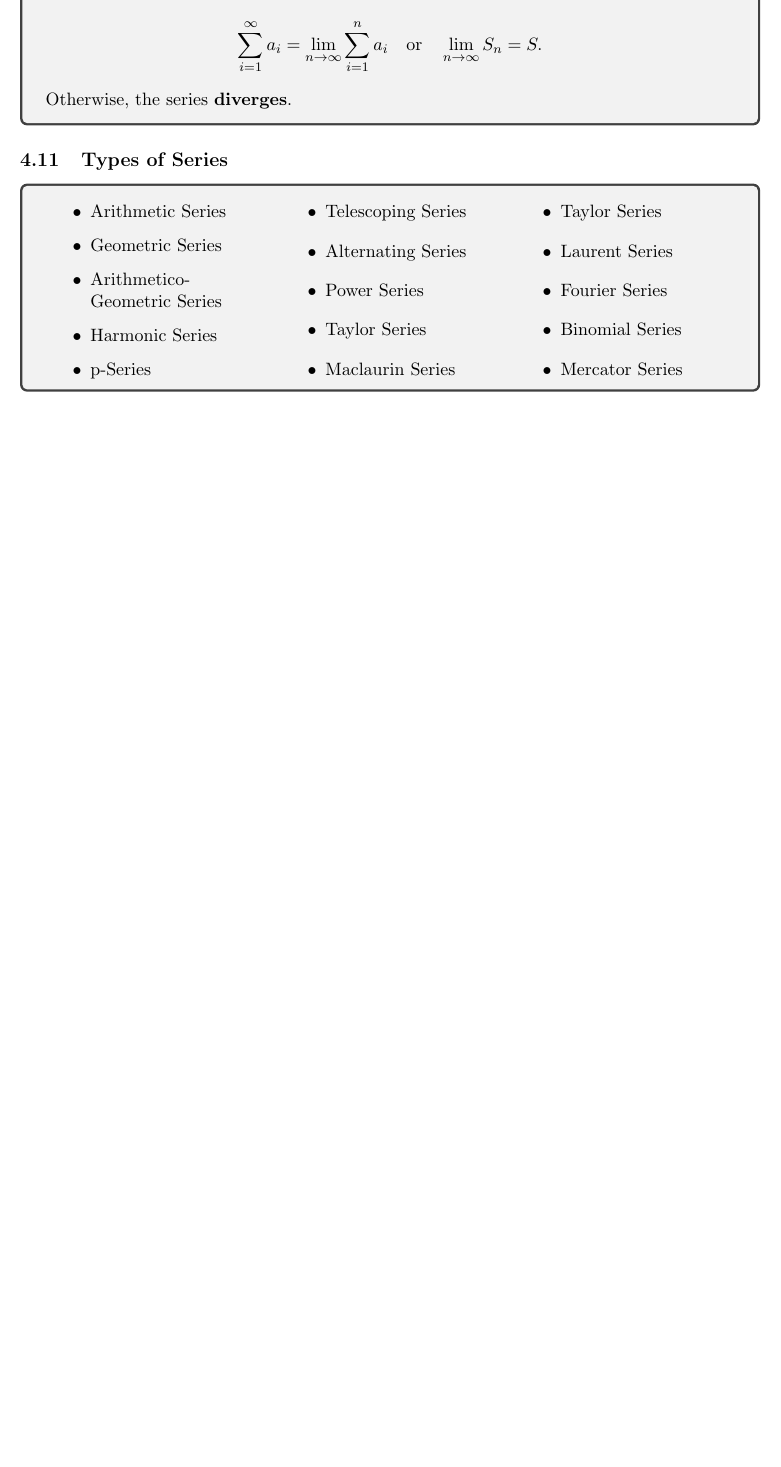
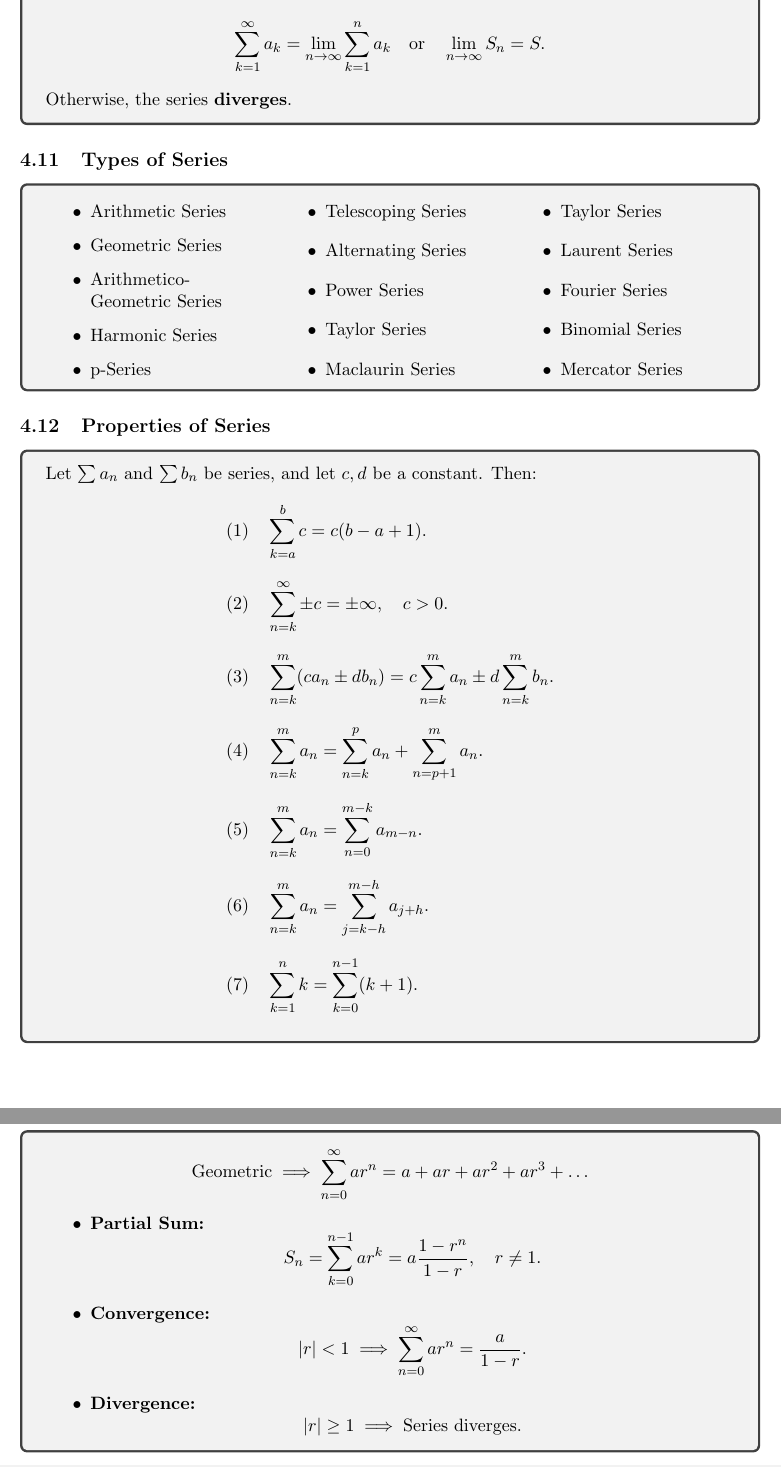
Before and after one commit to abrormaksudov/CalculusNotes, a LaTeX document (main.tex): part of page 19 of 19 before the commit and two parts of pages 19 and 20 of 20 after it, the two joined at a grey line, cut so that both start at the same text, the shorter picture padded with empty space. Compiled offline with pdfLaTeX.

Commit message:
properties of series, geometric series

```diff
--- a/main.tex
+++ b/main.tex
@@ -1111,9 +1111,9 @@
 \subsection{Convergence and Divergence of Series}
 
 \begin{tcolorbox}
-    A infinite series $\sum a_n$ \textbf{converges} if the sequence of partial sums $\{ S_n \}$ has a finite limit:
+    A infinite series $\textstyle \sum a_n$ \textbf{converges} if the sequence of partial sums $\{ S_n \}$ has a finite limit:
     \[
-    \sum_{i=1}^{\infty} a_i = \lim_{n \to \infty} \sum_{i=1}^{n} a_i \quad \text{or} \quad \lim_{n \to \infty} S_n = S.
+    \sum_{k=1}^{\infty} a_k = \lim_{n \to \infty} \sum_{k=1}^{n} a_k \quad \text{or} \quad \lim_{n \to \infty} S_n = S.
     \]
     Otherwise, the series \textbf{diverges}.
 \end{tcolorbox}
@@ -1147,4 +1147,46 @@
 \end{tcolorbox}
 
 
+% PROPERTIES OF SERIES
+
+
+\subsection{Properties of Series}
+
+\begin{tcolorbox}
+    Let $\textstyle \sum a_n$ and $\textstyle \sum b_n$ be series, and let $c, d$ be a constant. Then:
+    \[
+    \begin{aligned}
+        &\text{(1)} \quad \sum_{k=a}^b c = c(b - a + 1). \\[8pt]
+        &\text{(2)} \quad \sum_{n=k}^{\infty} \pm c = \pm \infty, \quad c > 0. \\[8pt]
+        &\text{(3)} \quad \sum_{n=k}^{m} (ca_n \pm db_n) = c \sum_{n=k}^{m} a_n \pm d \sum_{n=k}^{m} b_n. \\[8pt]
+        &\text{(4)} \quad \sum_{n=k}^{m} a_n = \sum_{n=k}^{p} a_n + \sum_{n=p+1}^{m} a_n. \\[8pt]
+        &\text{(5)} \quad \sum_{n=k}^{m} a_n = \sum_{n=0}^{m-k} a_{m-n}. \\[8pt]
+        &\text{(6)} \quad \sum_{n=k}^{m} a_n = \sum_{j=k-h}^{m-h} a_{j+h}. \\[8pt]
+        &\text{(7)} \quad \sum_{k=1}^n k = \sum_{k=0}^{n-1} (k + 1). \\[8pt]
+    \end{aligned}
+    \]
+\end{tcolorbox}
+
+
+% GEOMETRIC SERIES
+
+
+\subsection{Geometric Series}
+
+\begin{tcolorbox}
+    \[
+    \text{Geometric} \implies \sum_{n=0}^{\infty} ar^n = a + ar + ar^2 + ar^3 + \dots
+    \]
+    \begin{itemize}
+        \item \textbf{Partial Sum:}
+        \[ S_n = \sum_{k=0}^{n-1} ar^k = a \frac{1-r^n}{1-r}, \quad r\neq1. \]
+        \item \textbf{Convergence:}
+        \[ |r| < 1 \implies \sum_{n=0}^{\infty} ar^n = \frac{a}{1-r}. \]
+        \item \textbf{Divergence:}
+        \[ |r| \geq 1 \implies \text{Series diverges.} \]
+    \end{itemize}
+\end{tcolorbox}
+
+
+
 \end{document}
```
Also changed, not shown: CalculusNotes.pdf, main.tex (4 more changed lines).
